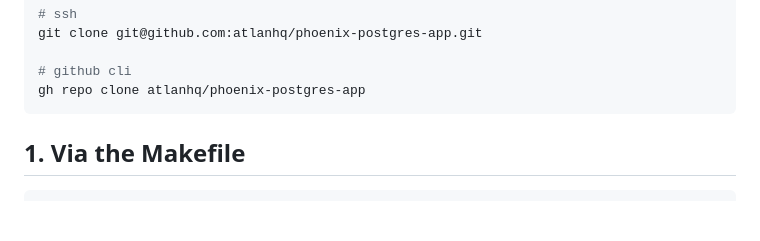
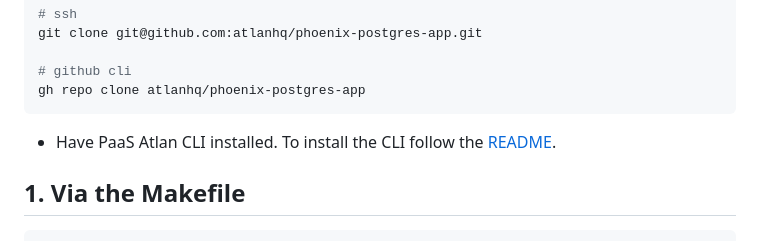
Before and after one commit to akshaywaghmare-atlan/atlanhack, a Markdown page: docs/SETUP_MAC.md, the part around the change. GitHub-like rendering; blank space fills up the shorter version.

````diff
--- a/docs/SETUP_MAC.md
+++ b/docs/SETUP_MAC.md
@@ -23,6 +23,8 @@ git clone git@github.com:atlanhq/phoenix-postgres-app.git
 # github cli
 gh repo clone atlanhq/phoenix-postgres-app
 ```
+
+- Have PaaS Atlan CLI installed. To install the CLI follow the [README](https://github.com/atlanhq/phoenix-atlan-cli/blob/main/README.md).
 
 ## 1. Via the Makefile
 
````
